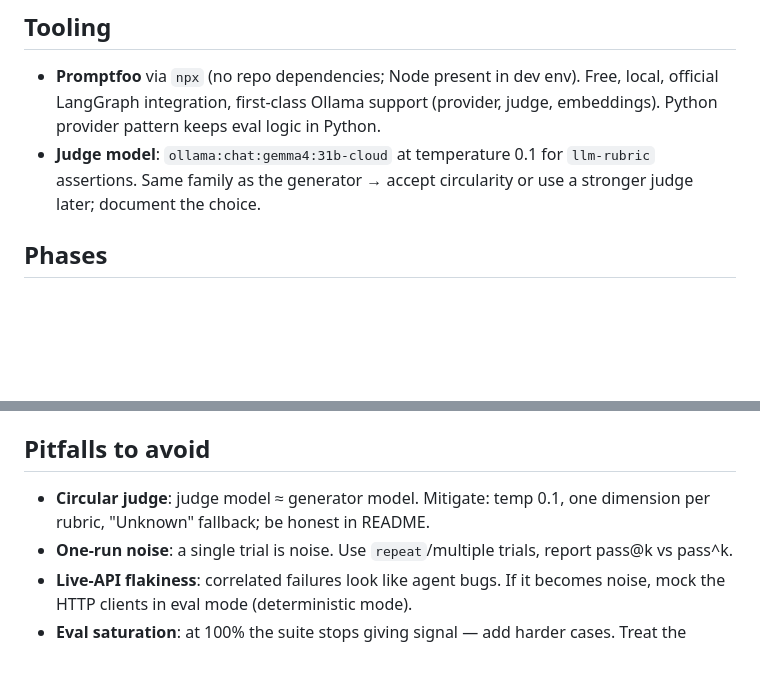
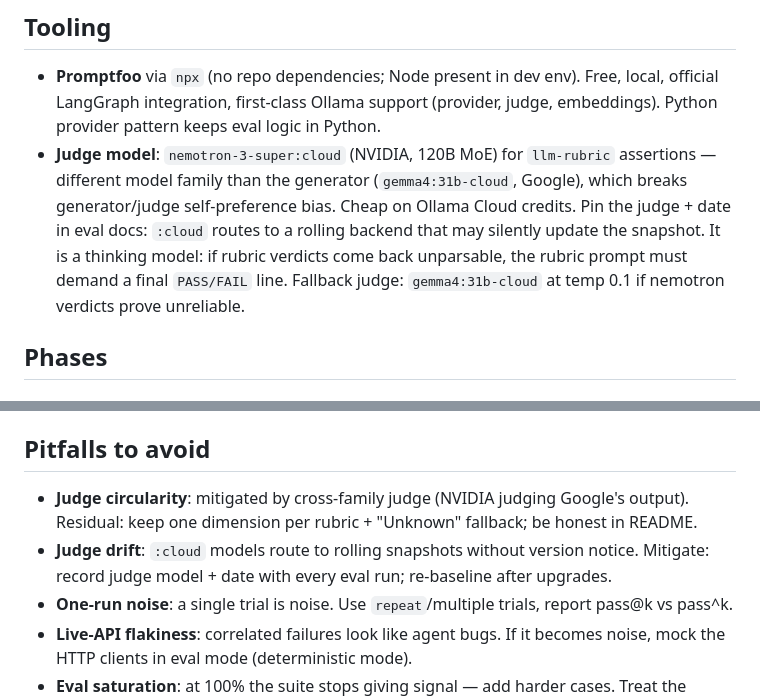
Before and after one commit to jcanosan/Guzzlers-n-Dragons, a Markdown page: roadmap/evaluation.md, 2 parts joined by grey strips. Rendered like a GitHub page; blank space fills up the shorter version.

Commit message:
docs(roadmap): cross-family judge for evals
nemotron-3-super replaces gemma as judge to break
generator/judge self-preference bias. Add judge-drift
pitfall and thinking-model verdict-format note.

```diff
--- a/roadmap/evaluation.md
+++ b/roadmap/evaluation.md
@@ -22,9 +22,13 @@ Critic pipeline actually catches what it claims to. Manual run only — no CI ga
 - **Promptfoo** via `npx` (no repo dependencies; Node present in dev env). Free, local,
   official LangGraph integration, first-class Ollama support (provider, judge, embeddings).
   Python provider pattern keeps eval logic in Python.
-- **Judge model**: `ollama:chat:gemma4:31b-cloud` at temperature 0.1 for `llm-rubric`
-  assertions. Same family as the generator → accept circularity or use a stronger judge
-  later; document the choice.
+- **Judge model**: `nemotron-3-super:cloud` (NVIDIA, 120B MoE) for `llm-rubric`
+  assertions — different model family than the generator (`gemma4:31b-cloud`, Google),
+  which breaks generator/judge self-preference bias. Cheap on Ollama Cloud credits.
+  Pin the judge + date in eval docs: `:cloud` routes to a rolling backend that may
+  silently update the snapshot. It is a thinking model: if rubric verdicts come back
+  unparsable, the rubric prompt must demand a final `PASS/FAIL` line.
+  Fallback judge: `gemma4:31b-cloud` at temp 0.1 if nemotron verdicts prove unreliable.
 
 ## Phases
 
@@ -65,8 +69,10 @@ Acceptance: a stranger can clone, run the evals, and read the pass rates.
 - Trajectory evals (`trajectory:*`) if tool-choice ever becomes the risk.
 
 ## Pitfalls to avoid
-- **Circular judge**: judge model ≈ generator model. Mitigate: temp 0.1, one dimension per
-  rubric, "Unknown" fallback; be honest in README.
+- **Judge circularity**: mitigated by cross-family judge (NVIDIA judging Google's
+  output). Residual: keep one dimension per rubric + "Unknown" fallback; be honest in README.
+- **Judge drift**: `:cloud` models route to rolling snapshots without version notice.
+  Mitigate: record judge model + date with every eval run; re-baseline after upgrades.
 - **One-run noise**: a single trial is noise. Use `repeat`/multiple trials, report pass@k
   vs pass^k.
 - **Live-API flakiness**: correlated failures look like agent bugs. If it becomes noise,
```
